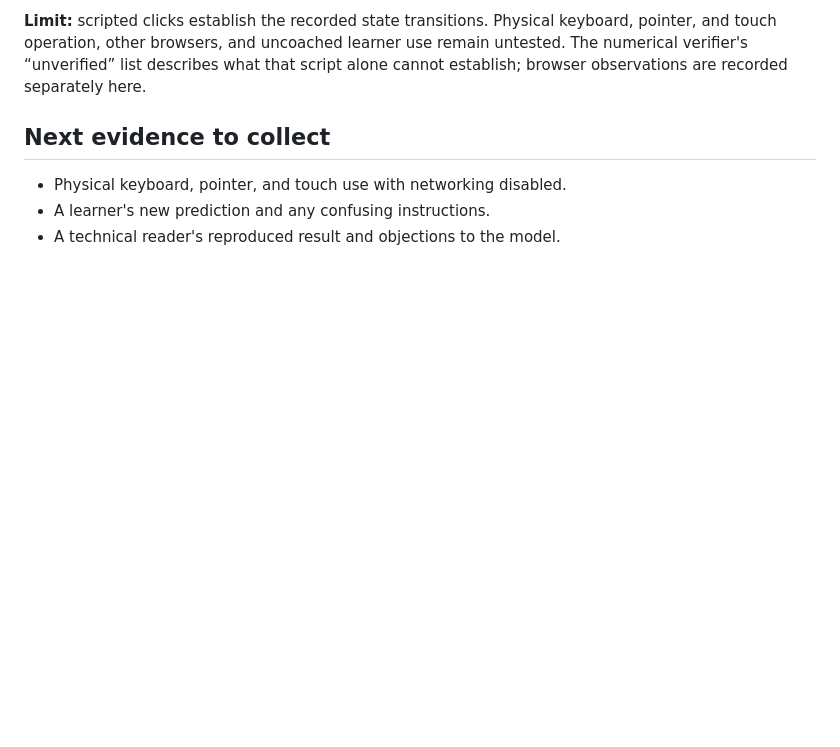
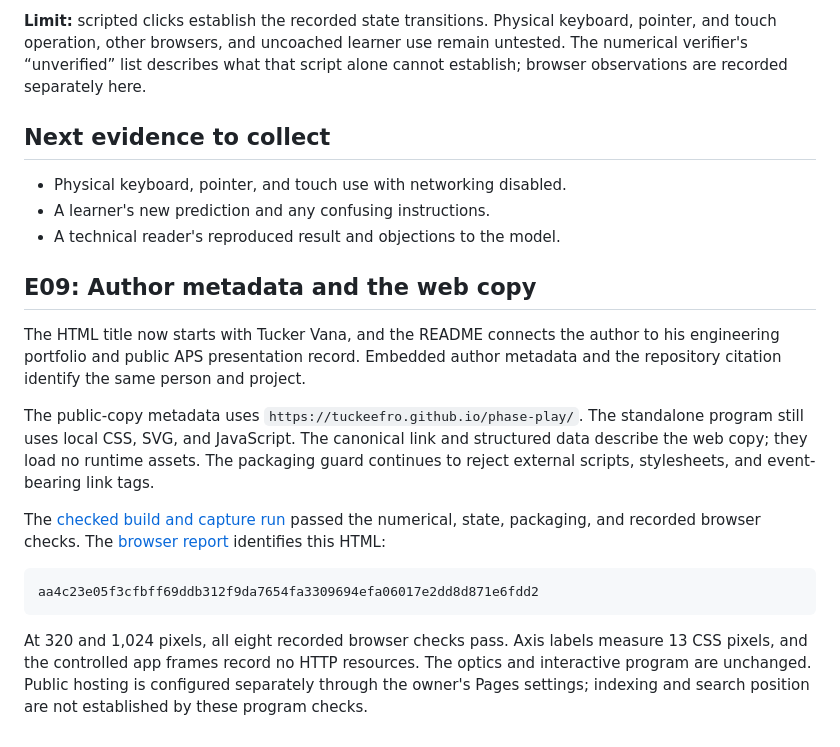
Before and after one commit to tuckeefro/phase-play, a Markdown page: docs/EVIDENCE.md, the part around the change. Drawn GitHub-style; blank space fills up the shorter version.

Commit message:
Record the author metadata and offline web-copy checks

````diff
--- a/docs/EVIDENCE.md
+++ b/docs/EVIDENCE.md
@@ -165,3 +165,30 @@ script alone cannot establish; browser observations are recorded separately here
 - Physical keyboard, pointer, and touch use with networking disabled.
 - A learner's new prediction and any confusing instructions.
 - A technical reader's reproduced result and objections to the model.
+
+## E09: Author metadata and the web copy
+
+The HTML title now starts with Tucker Vana, and the README connects the author
+to his engineering portfolio and public APS presentation record. Embedded author
+metadata and the repository citation identify the same person and project.
+
+The public-copy metadata uses `https://tuckeefro.github.io/phase-play/`.
+The standalone program still uses local CSS, SVG, and JavaScript. The canonical
+link and structured data describe the web copy; they load no runtime assets.
+The packaging guard continues to reject external scripts, stylesheets, and
+event-bearing link tags.
+
+The [checked build and capture run](https://github.com/tuckeefro/phase-play/actions/runs/38776229625)
+passed the numerical, state, packaging, and recorded browser checks.
+The [browser report](https://github.com/tuckeefro/phase-play/blob/04374e6a1cf264a2db50215eb65e84e06224e280/docs/browser/results.json)
+identifies this HTML:
+
+```text
+aa4c23e05f3cfbff69ddb312f9da7654fa3309694efa06017e2dd8d871e6fdd2
+```
+
+At 320 and 1,024 pixels, all eight recorded browser checks pass. Axis labels
+measure 13 CSS pixels, and the controlled app frames record no HTTP resources.
+The optics and interactive program are unchanged. Public hosting is configured
+separately through the owner's Pages settings; indexing and search position are
+not established by these program checks.
````
